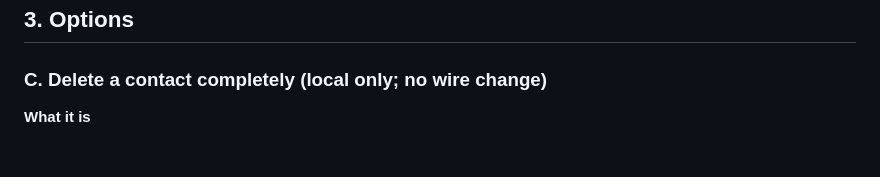
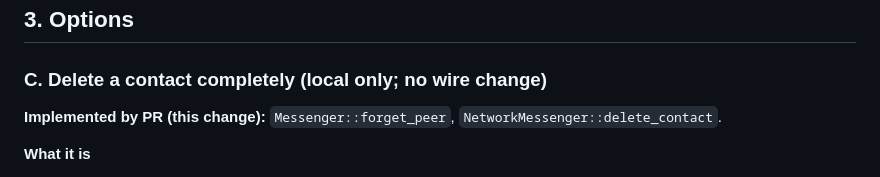
Before and after one commit to artemidamoon2223-collab/Arcium-messenger-, a Markdown page: docs/SESSION-RECOVERY-OPTIONS.md, the part around the change. GitHub-like rendering; blank space fills up the shorter version.

```diff
--- a/docs/SESSION-RECOVERY-OPTIONS.md
+++ b/docs/SESSION-RECOVERY-OPTIONS.md
@@ -60,6 +60,8 @@ and is out of scope here.
 ## 3. Options
 
 ### C. Delete a contact completely (local only; no wire change)
+
+**Implemented by PR (this change):** `Messenger::forget_peer`, `NetworkMessenger::delete_contact`.
 
 **What it is**
 - A user action "delete contact" removes, in one transaction:
```
Also changed, not shown: docs/NET-MESSAGING.md (+20 -3 lines), docs/S2-B2-DURABLE-MESSAGING.md (+50 -0 lines).
